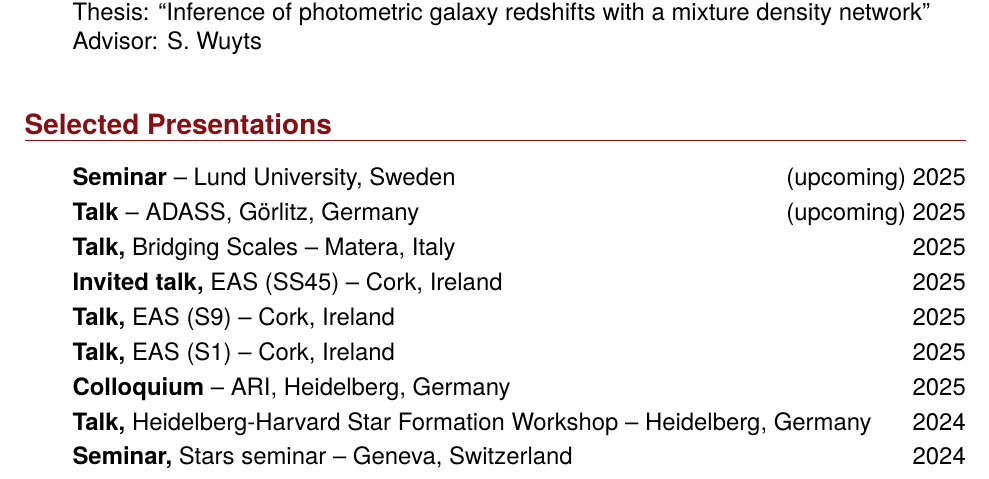
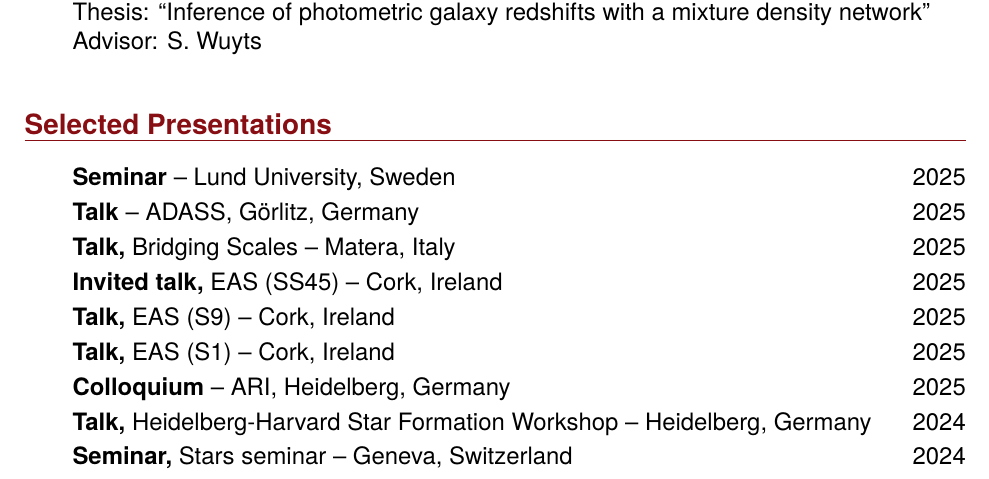
Before and after one commit to emilyhunt/cv, a LaTeX CV (hunt-cv-nopubs.tex, which reads resources/presentations.tex): part of page 1 of 3, cut so that both start at the same text. Compiled offline with pdfLaTeX.

Commit message:
Update presentations

```diff
--- a/resources/presentations.tex
+++ b/resources/presentations.tex
@@ -1,8 +1,8 @@
 \section*{Selected Presentations}
 
 \begin{itemize}
-    \item \textbf{Seminar} -- Lund University, Sweden \hfill (upcoming) 2025
-    \item \textbf{Talk} -- ADASS, Görlitz, Germany \hfill (upcoming) 2025
+    \item \textbf{Seminar} -- Lund University, Sweden \hfill 2025
+    \item \textbf{Talk} -- ADASS, Görlitz, Germany \hfill 2025
     \item \textbf{Talk,} Bridging Scales -- Matera, Italy \hfill 2025
     \item \textbf{Invited talk,} EAS (SS45) -- Cork, Ireland \hfill 2025
     \item \textbf{Talk,} EAS (S9) -- Cork, Ireland \hfill 2025
```
Also changed, not shown: hunt-cv-nopubs.pdf, hunt-cv.pdf.
